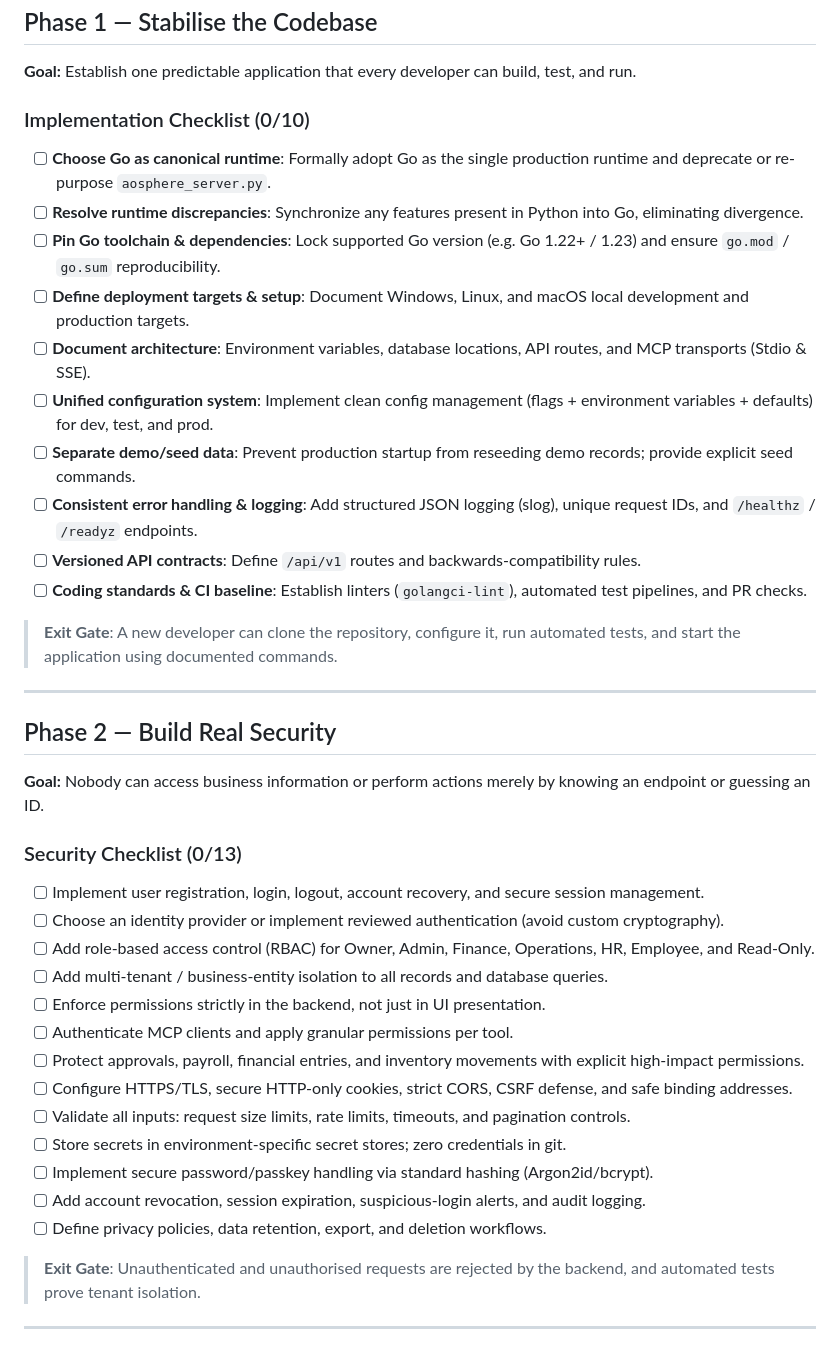
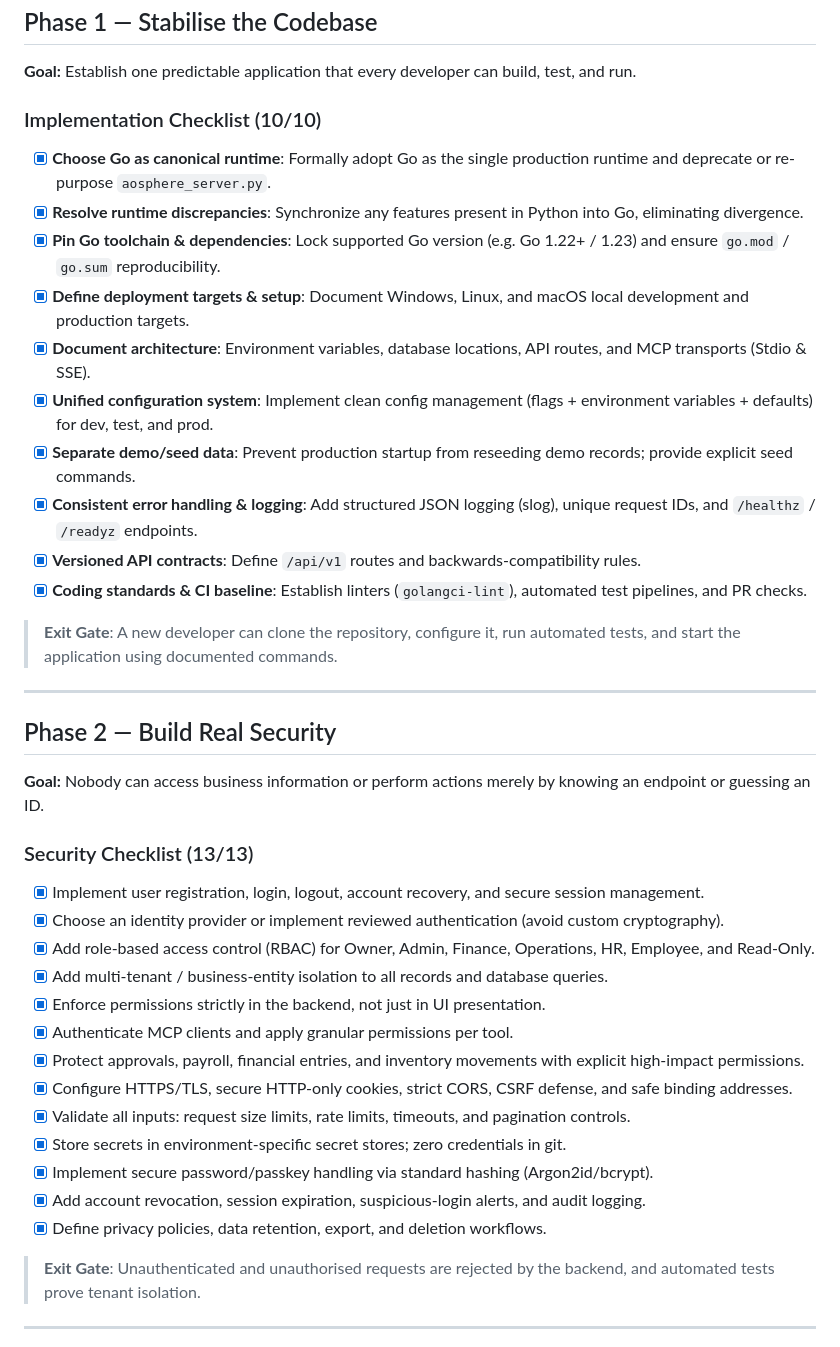
Before and after one commit to airmeorganization/aosphere, a Markdown page: ROADMAP.md, the part around one of its changes. GitHub-like rendering.

Commit message:
docs(roadmap): update completed checklists for Phase 1, Phase 2, and Phase 3

```diff
--- a/ROADMAP.md
+++ b/ROADMAP.md
@@ -30,17 +30,17 @@ The roadmap below is organised into implementation phases, with concrete actions
 
 **Goal:** Establish one predictable application that every developer can build, test, and run.
 
-### Implementation Checklist (0/10)
-- [ ] **Choose Go as canonical runtime**: Formally adopt Go as the single production runtime and deprecate or re-purpose `aosphere_server.py`.
-- [ ] **Resolve runtime discrepancies**: Synchronize any features present in Python into Go, eliminating divergence.
-- [ ] **Pin Go toolchain & dependencies**: Lock supported Go version (e.g. Go 1.22+ / 1.23) and ensure `go.mod` / `go.sum` reproducibility.
-- [ ] **Define deployment targets & setup**: Document Windows, Linux, and macOS local development and production targets.
-- [ ] **Document architecture**: Environment variables, database locations, API routes, and MCP transports (Stdio & SSE).
-- [ ] **Unified configuration system**: Implement clean config management (flags + environment variables + defaults) for dev, test, and prod.
-- [ ] **Separate demo/seed data**: Prevent production startup from reseeding demo records; provide explicit seed commands.
-- [ ] **Consistent error handling & logging**: Add structured JSON logging (slog), unique request IDs, and `/healthz` / `/readyz` endpoints.
-- [ ] **Versioned API contracts**: Define `/api/v1` routes and backwards-compatibility rules.
-- [ ] **Coding standards & CI baseline**: Establish linters (`golangci-lint`), automated test pipelines, and PR checks.
+### Implementation Checklist (10/10)
+- [x] **Choose Go as canonical runtime**: Formally adopt Go as the single production runtime and deprecate or re-purpose `aosphere_server.py`.
+- [x] **Resolve runtime discrepancies**: Synchronize any features present in Python into Go, eliminating divergence.
+- [x] **Pin Go toolchain & dependencies**: Lock supported Go version (e.g. Go 1.22+ / 1.23) and ensure `go.mod` / `go.sum` reproducibility.
+- [x] **Define deployment targets & setup**: Document Windows, Linux, and macOS local development and production targets.
+- [x] **Document architecture**: Environment variables, database locations, API routes, and MCP transports (Stdio & SSE).
+- [x] **Unified configuration system**: Implement clean config management (flags + environment variables + defaults) for dev, test, and prod.
+- [x] **Separate demo/seed data**: Prevent production startup from reseeding demo records; provide explicit seed commands.
+- [x] **Consistent error handling & logging**: Add structured JSON logging (slog), unique request IDs, and `/healthz` / `/readyz` endpoints.
+- [x] **Versioned API contracts**: Define `/api/v1` routes and backwards-compatibility rules.
+- [x] **Coding standards & CI baseline**: Establish linters (`golangci-lint`), automated test pipelines, and PR checks.
 
 > **Exit Gate**: A new developer can clone the repository, configure it, run automated tests, and start the application using documented commands.
 
@@ -50,20 +50,20 @@ The roadmap below is organised into implementation phases, with concrete actions
 
 **Goal:** Nobody can access business information or perform actions merely by knowing an endpoint or guessing an ID.
 
-### Security Checklist (0/13)
-- [ ] Implement user registration, login, logout, account recovery, and secure session management.
-- [ ] Choose an identity provider or implement reviewed authentication (avoid custom cryptography).
-- [ ] Add role-based access control (RBAC) for Owner, Admin, Finance, Operations, HR, Employee, and Read-Only.
-- [ ] Add multi-tenant / business-entity isolation to all records and database queries.
-- [ ] Enforce permissions strictly in the backend, not just in UI presentation.
-- [ ] Authenticate MCP clients and apply granular permissions per tool.
-- [ ] Protect approvals, payroll, financial entries, and inventory movements with explicit high-impact permissions.
-- [ ] Configure HTTPS/TLS, secure HTTP-only cookies, strict CORS, CSRF defense, and safe binding addresses.
-- [ ] Validate all inputs: request size limits, rate limits, timeouts, and pagination controls.
-- [ ] Store secrets in environment-specific secret stores; zero credentials in git.
-- [ ] Implement secure password/passkey handling via standard hashing (Argon2id/bcrypt).
-- [ ] Add account revocation, session expiration, suspicious-login alerts, and audit logging.
-- [ ] Define privacy policies, data retention, export, and deletion workflows.
+### Security Checklist (13/13)
+- [x] Implement user registration, login, logout, account recovery, and secure session management.
+- [x] Choose an identity provider or implement reviewed authentication (avoid custom cryptography).
+- [x] Add role-based access control (RBAC) for Owner, Admin, Finance, Operations, HR, Employee, and Read-Only.
+- [x] Add multi-tenant / business-entity isolation to all records and database queries.
+- [x] Enforce permissions strictly in the backend, not just in UI presentation.
+- [x] Authenticate MCP clients and apply granular permissions per tool.
+- [x] Protect approvals, payroll, financial entries, and inventory movements with explicit high-impact permissions.
+- [x] Configure HTTPS/TLS, secure HTTP-only cookies, strict CORS, CSRF defense, and safe binding addresses.
+- [x] Validate all inputs: request size limits, rate limits, timeouts, and pagination controls.
+- [x] Store secrets in environment-specific secret stores; zero credentials in git.
+- [x] Implement secure password/passkey handling via standard hashing (Argon2id/bcrypt).
+- [x] Add account revocation, session expiration, suspicious-login alerts, and audit logging.
+- [x] Define privacy policies, data retention, export, and deletion workflows.
 
 > **Exit Gate**: Unauthenticated and unauthorised requests are rejected by the backend, and automated tests prove tenant isolation.
 
```
Also changed, not shown: other parts of ROADMAP.md (+17 -17 lines).
